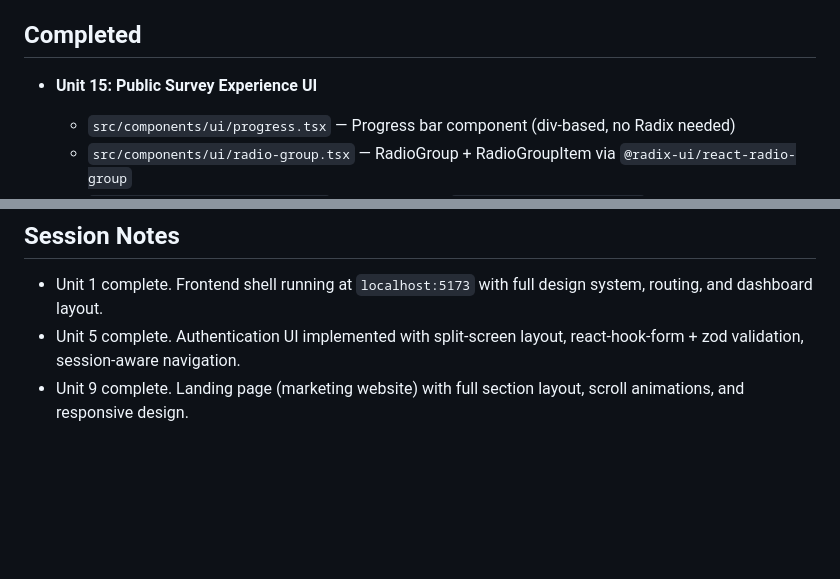
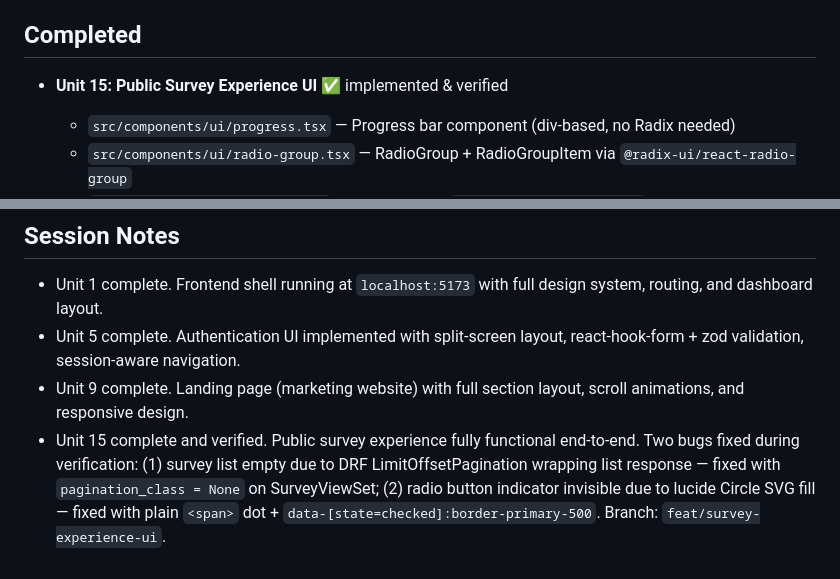
Before and after one commit to Tenzin-06/InsightFlow, a Markdown page: context/progress-tracker.md, 2 parts joined by grey strips. GitHub-like rendering; blank space fills up the shorter version.

Commit message:
chore: mark Unit 15 complete and verified in progress tracker
Co-Authored-By: Claude Sonnet 4.6 <noreply@anthropic.com>

```diff
--- a/context/progress-tracker.md
+++ b/context/progress-tracker.md
@@ -12,7 +12,7 @@ Update this file after every meaningful implementation change.
 
 ## Completed
 
-- **Unit 15: Public Survey Experience UI**
+- **Unit 15: Public Survey Experience UI** ✅ implemented & verified
   - `src/components/ui/progress.tsx` — Progress bar component (div-based, no Radix needed)
   - `src/components/ui/radio-group.tsx` — RadioGroup + RadioGroupItem via `@radix-ui/react-radio-group`
   - `src/components/ui/checkbox.tsx` — Checkbox via `@radix-ui/react-checkbox`
@@ -240,3 +240,4 @@ Update this file after every meaningful implementation change.
 - Unit 1 complete. Frontend shell running at `localhost:5173` with full design system, routing, and dashboard layout.
 - Unit 5 complete. Authentication UI implemented with split-screen layout, react-hook-form + zod validation, session-aware navigation.
 - Unit 9 complete. Landing page (marketing website) with full section layout, scroll animations, and responsive design.
+- Unit 15 complete and verified. Public survey experience fully functional end-to-end. Two bugs fixed during verification: (1) survey list empty due to DRF LimitOffsetPagination wrapping list response — fixed with `pagination_class = None` on SurveyViewSet; (2) radio button indicator invisible due to lucide Circle SVG fill — fixed with plain `<span>` dot + `data-[state=checked]:border-primary-500`. Branch: `feat/survey-experience-ui`.
```
